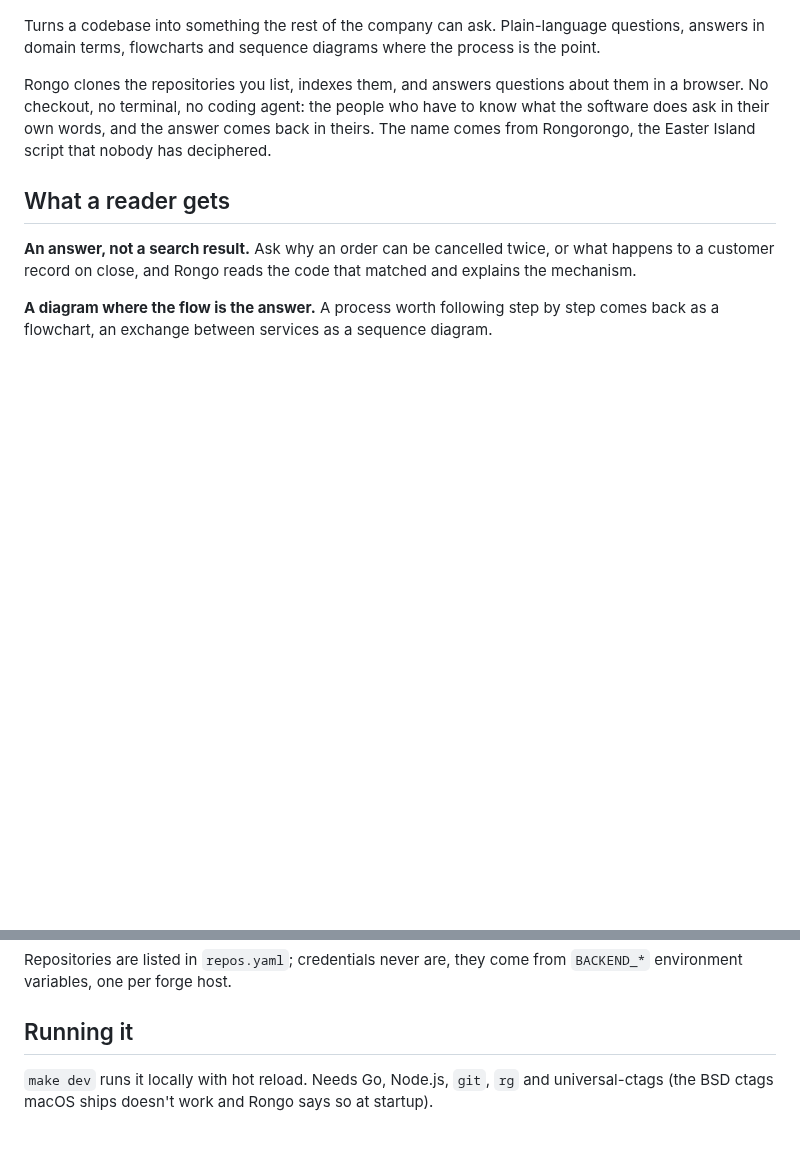
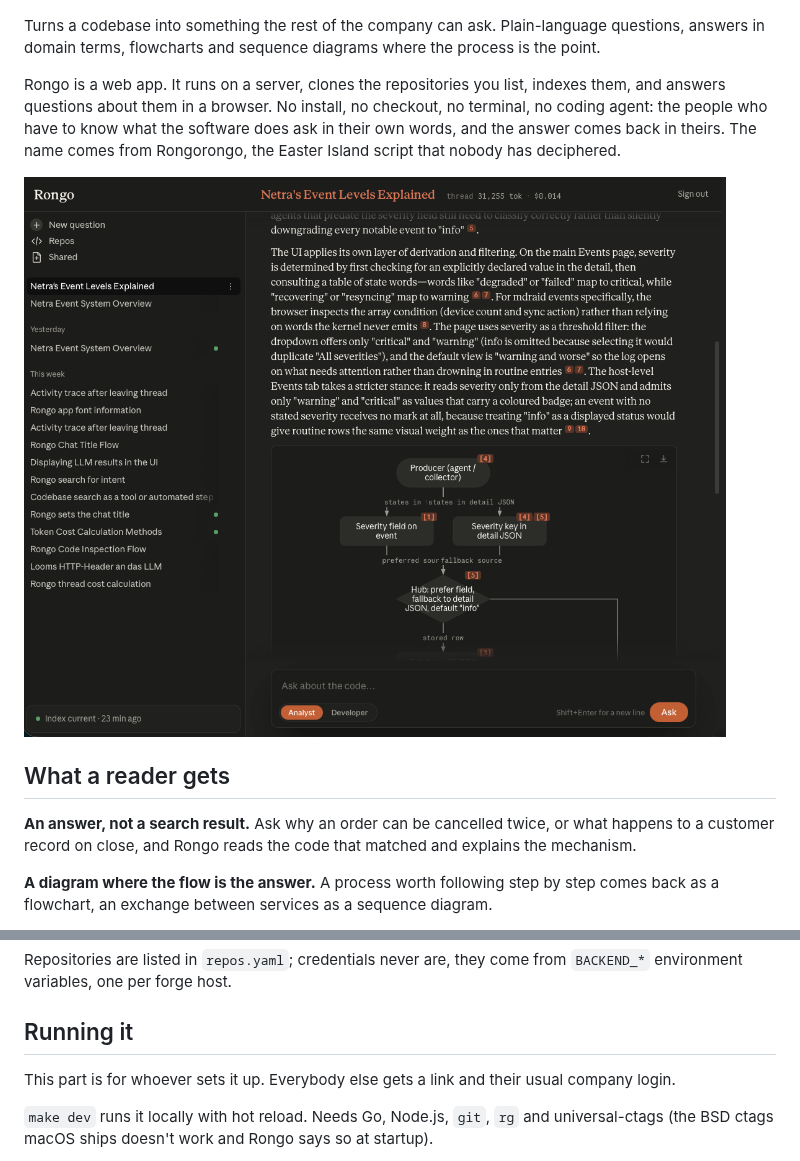
Before and after one commit to trick77/rongo, a Markdown page: README.md, 2 parts joined by grey strips. GitHub-like rendering; pictures changed too: rongo-app.png (added); blank space fills up the shorter version.

Commit message:
Say what rongo is and show it, for a reader who has no checkout (#98)
The page never named the thing: a business reader could not tell whether rongo
was something they open or something they install. Lead with "a web app", mark
where the setup instructions stop being for them, and put a screenshot of an
answered question above the feature list.

The screenshot is a root PNG, which .gitignore blocks on purpose; it gets the
same explicit exception the wordmark has.

```diff
--- a/README.md
+++ b/README.md
@@ -4,11 +4,14 @@ Turns a codebase into something the rest of the company can ask. Plain-language
 questions, answers in domain terms, flowcharts and sequence diagrams where the
 process is the point.
 
-Rongo clones the repositories you list, indexes them, and answers questions about
-them in a browser. No checkout, no terminal, no coding agent: the people who have
-to know what the software does ask in their own words, and the answer comes back
-in theirs. The name comes from Rongorongo, the Easter Island script that nobody
-has deciphered.
+Rongo is a web app. It runs on a server, clones the repositories you list,
+indexes them, and answers questions about them in a browser. No install, no
+checkout, no terminal, no coding agent: the people who have to know what the
+software does ask in their own words, and the answer comes back in theirs. The
+name comes from Rongorongo, the Easter Island script that nobody has deciphered.
+
+![A question answered in the Analyst voice, with the flowchart it produced and
+the places the answer was read from](rongo-app.png)
 
 ## What a reader gets
 
@@ -49,6 +52,9 @@ Repositories are listed in `repos.yaml`; credentials never are, they come from
 
 ## Running it
 
+This part is for whoever sets it up. Everybody else gets a link and their usual
+company login.
+
 `make dev` runs it locally with hot reload. Needs Go, Node.js, `git`, `rg` and
 universal-ctags (the BSD ctags macOS ships doesn't work and Rongo says so at
 startup).
```
Also changed, not shown: 1 other file.
